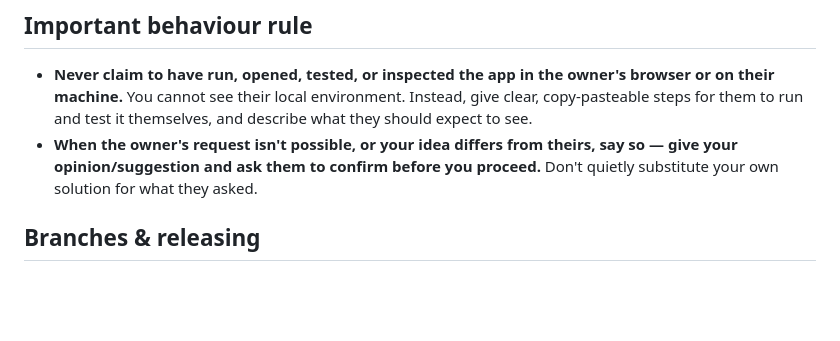
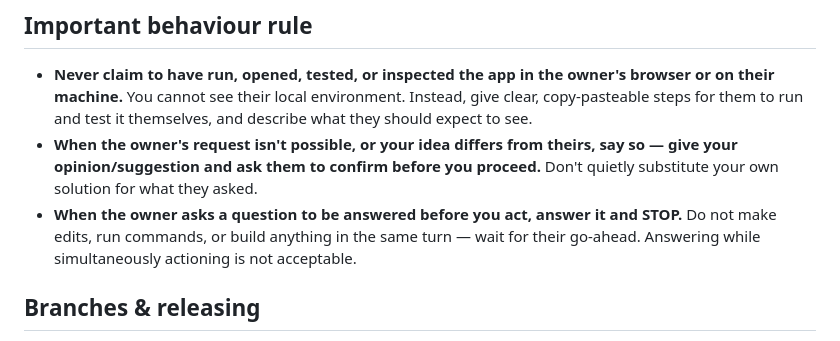
Before and after one commit to justaino/First_Gym_App_Project, a Markdown page: CLAUDE.md, the part around the change. Rendered like a GitHub page; blank space fills up the shorter version.

Commit message:
CLAUDE.md: answer a pre-action question before acting (don't act same turn)

```diff
--- a/CLAUDE.md
+++ b/CLAUDE.md
@@ -35,6 +35,9 @@ frameworks). Build accordingly: explain things simply and comment the code.
 - **When the owner's request isn't possible, or your idea differs from theirs, say so —
   give your opinion/suggestion and ask them to confirm before you proceed.** Don't
   quietly substitute your own solution for what they asked.
+- **When the owner asks a question to be answered before you act, answer it and STOP.**
+  Do not make edits, run commands, or build anything in the same turn — wait for their
+  go-ahead. Answering while simultaneously actioning is not acceptable.
 
 ## Branches & releasing
 - **`main`** is the published branch — GitHub Pages serves it as the live site that the
```
